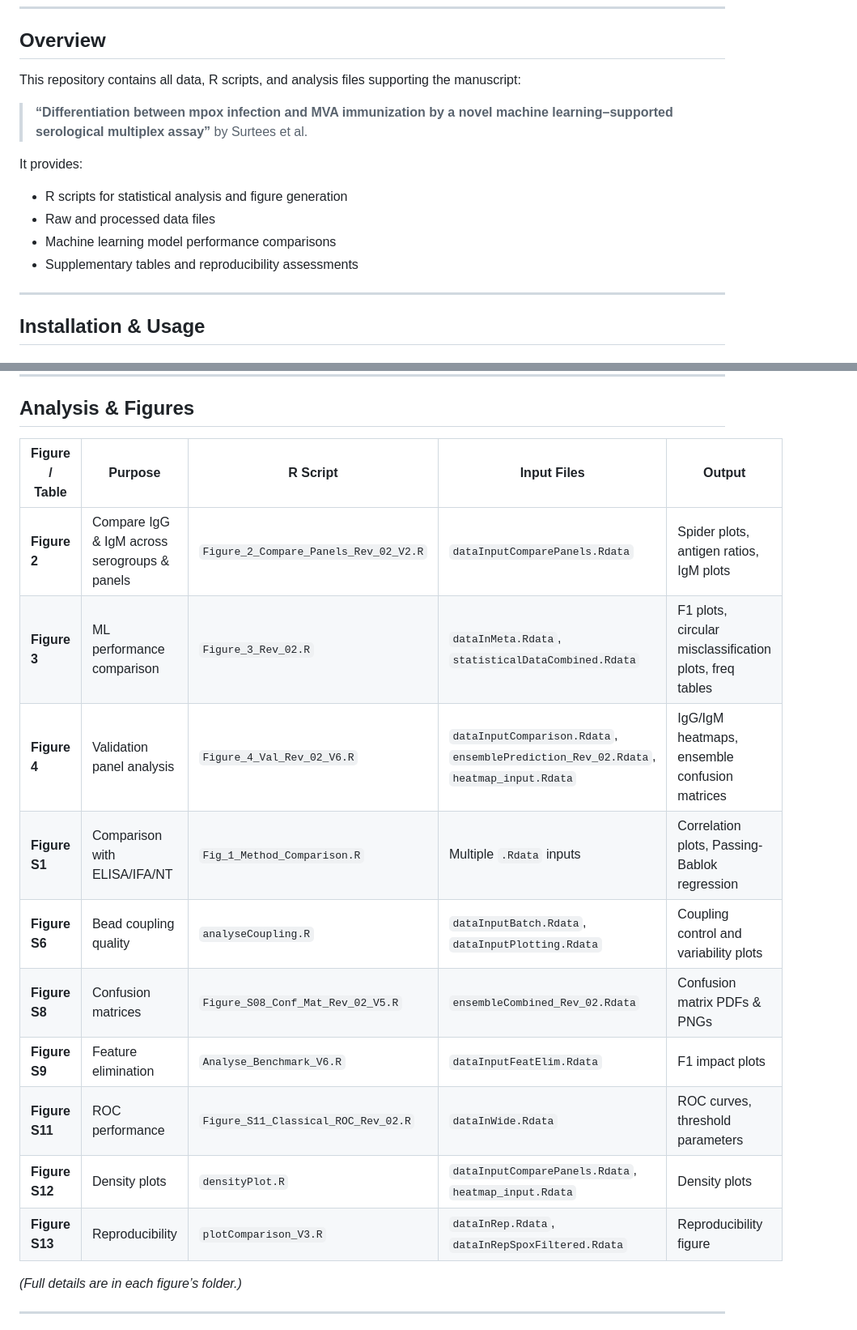
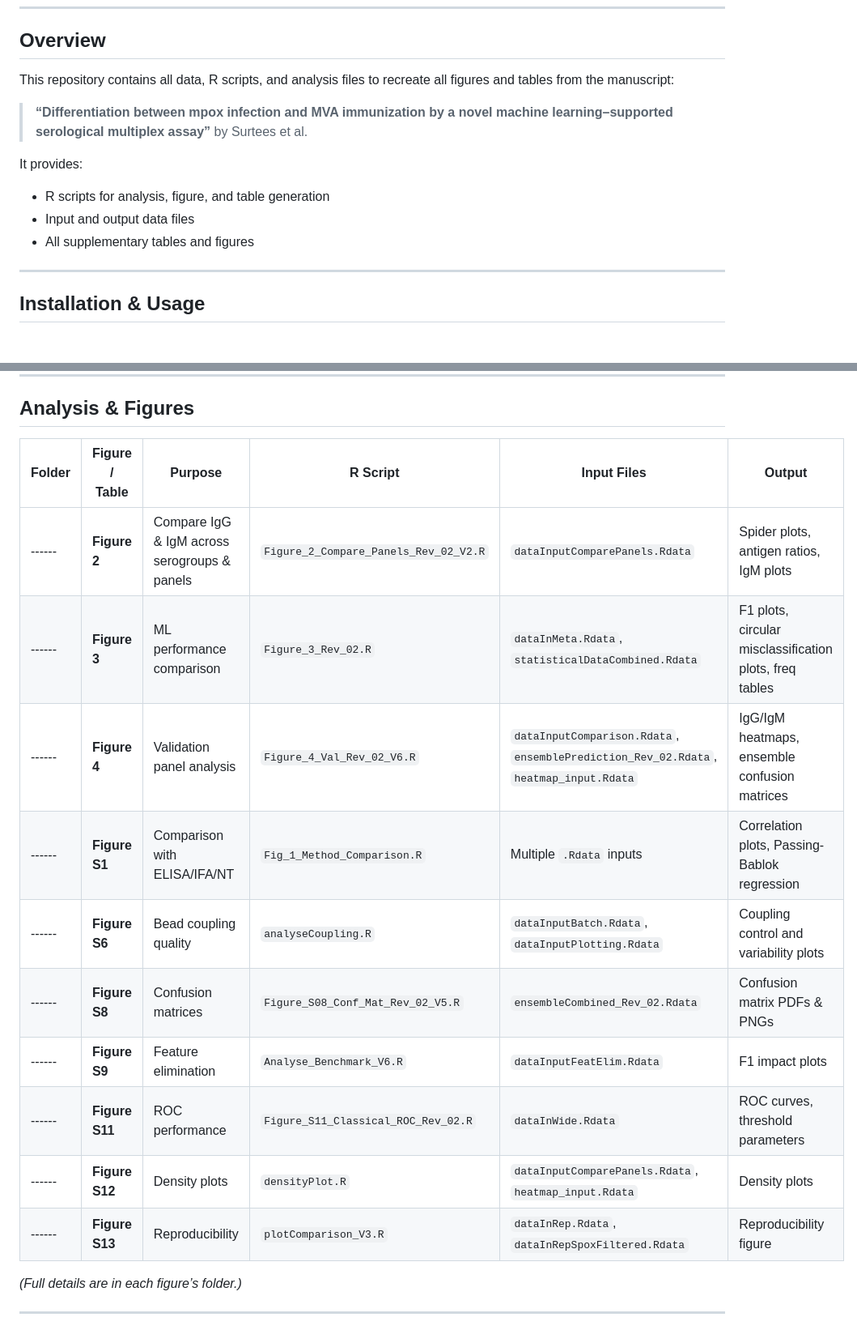
Before and after one commit to RKI-ZBS/bead-based_multiplex, a Markdown page: README.md, 2 parts joined by grey strips. Shown at 81% size. Rendered like a GitHub page.

```diff
--- a/README.md
+++ b/README.md
@@ -23,17 +24,16 @@
 
 ## **Overview**
 
-This repository contains all data, R scripts, and analysis files supporting the manuscript:
+This repository contains all data, R scripts, and analysis files to recreate all figures and tables from the manuscript:
 
 > **“Differentiation between mpox infection and MVA immunization by a novel machine learning–supported serological multiplex assay”**
 > by Surtees et al.
 
 It provides:
 
-* R scripts for statistical analysis and figure generation
-* Raw and processed data files
-* Machine learning model performance comparisons
-* Supplementary tables and reproducibility assessments
+* R scripts for analysis, figure, and table generation
+* Input and output data files
+* All supplementary tables and figures
 
 ---
 
@@ -67,18 +67,18 @@ install.packages(c("tidyverse", "ggplot2", "ComplexHeatmap", "caret", "yardstick
 
 ## **Analysis & Figures**
 
-| Figure / Table | Purpose                                      | R Script                              | Input Files                                                                           | Output                                                  |
-| -------------- | -------------------------------------------- | ------------------------------------- | ------------------------------------------------------------------------------------- | ------------------------------------------------------- |
-| **Figure 2**   | Compare IgG & IgM across serogroups & panels | `Figure_2_Compare_Panels_Rev_02_V2.R` | `dataInputComparePanels.Rdata`                                                        | Spider plots, antigen ratios, IgM plots                 |
-| **Figure 3**   | ML performance comparison                    | `Figure_3_Rev_02.R`                   | `dataInMeta.Rdata`, `statisticalDataCombined.Rdata`                                   | F1 plots, circular misclassification plots, freq tables |
-| **Figure 4**   | Validation panel analysis                    | `Figure_4_Val_Rev_02_V6.R`            | `dataInputComparison.Rdata`, `ensemblePrediction_Rev_02.Rdata`, `heatmap_input.Rdata` | IgG/IgM heatmaps, ensemble confusion matrices           |
-| **Figure S1**  | Comparison with ELISA/IFA/NT                 | `Fig_1_Method_Comparison.R`           | Multiple `.Rdata` inputs                                                              | Correlation plots, Passing-Bablok regression            |
-| **Figure S6**  | Bead coupling quality                        | `analyseCoupling.R`                   | `dataInputBatch.Rdata`, `dataInputPlotting.Rdata`                                     | Coupling control and variability plots                  |
-| **Figure S8**  | Confusion matrices                           | `Figure_S08_Conf_Mat_Rev_02_V5.R`     | `ensembleCombined_Rev_02.Rdata`                                                       | Confusion matrix PDFs & PNGs                            |
-| **Figure S9**  | Feature elimination                          | `Analyse_Benchmark_V6.R`              | `dataInputFeatElim.Rdata`                                                             | F1 impact plots                                         |
-| **Figure S11** | ROC performance                              | `Figure_S11_Classical_ROC_Rev_02.R`   | `dataInWide.Rdata`                                                                    | ROC curves, threshold parameters                        |
-| **Figure S12** | Density plots                                | `densityPlot.R`                       | `dataInputComparePanels.Rdata`, `heatmap_input.Rdata`                                 | Density plots                                           |
-| **Figure S13** | Reproducibility                              | `plotComparison_V3.R`                 | `dataInRep.Rdata`, `dataInRepSpoxFiltered.Rdata`                                      | Reproducibility figure                                  |
+| Folder | Figure / Table | Purpose                                      | R Script                              | Input Files                                                                           | Output                                                  |
+| ------ | -------------- | -------------------------------------------- | ------------------------------------- | ------------------------------------------------------------------------------------- | ------------------------------------------------------- |
+| ------ | **Figure 2**   | Compare IgG & IgM across serogroups & panels | `Figure_2_Compare_Panels_Rev_02_V2.R` | `dataInputComparePanels.Rdata`                                                        | Spider plots, antigen ratios, IgM plots                 |
+| ------ | **Figure 3**   | ML performance comparison                    | `Figure_3_Rev_02.R`                   | `dataInMeta.Rdata`, `statisticalDataCombined.Rdata`                                   | F1 plots, circular misclassification plots, freq tables |
+| ------ | **Figure 4**   | Validation panel analysis                    | `Figure_4_Val_Rev_02_V6.R`            | `dataInputComparison.Rdata`, `ensemblePrediction_Rev_02.Rdata`, `heatmap_input.Rdata` | IgG/IgM heatmaps, ensemble confusion matrices           |
+| ------ | **Figure S1**  | Comparison with ELISA/IFA/NT                 | `Fig_1_Method_Comparison.R`           | Multiple `.Rdata` inputs                                                              | Correlation plots, Passing-Bablok regression            |
+| ------ | **Figure S6**  | Bead coupling quality                        | `analyseCoupling.R`                   | `dataInputBatch.Rdata`, `dataInputPlotting.Rdata`                                     | Coupling control and variability plots                  |
+| ------ | **Figure S8**  | Confusion matrices                           | `Figure_S08_Conf_Mat_Rev_02_V5.R`     | `ensembleCombined_Rev_02.Rdata`                                                       | Confusion matrix PDFs & PNGs                            |
+| ------ | **Figure S9**  | Feature elimination                          | `Analyse_Benchmark_V6.R`              | `dataInputFeatElim.Rdata`                                                             | F1 impact plots                                         |
+| ------ | **Figure S11** | ROC performance                              | `Figure_S11_Classical_ROC_Rev_02.R`   | `dataInWide.Rdata`                                                                    | ROC curves, threshold parameters                        |
+| ------ | **Figure S12** | Density plots                                | `densityPlot.R`                       | `dataInputComparePanels.Rdata`, `heatmap_input.Rdata`                                 | Density plots                                           |
+| ------ | **Figure S13** | Reproducibility                              | `plotComparison_V3.R`                 | `dataInRep.Rdata`, `dataInRepSpoxFiltered.Rdata`                                      | Reproducibility figure                                  |
 
 *(Full details are in each figure’s folder.)*
 
```
Also changed, not shown: other parts of README.md (+3 -1 lines).
